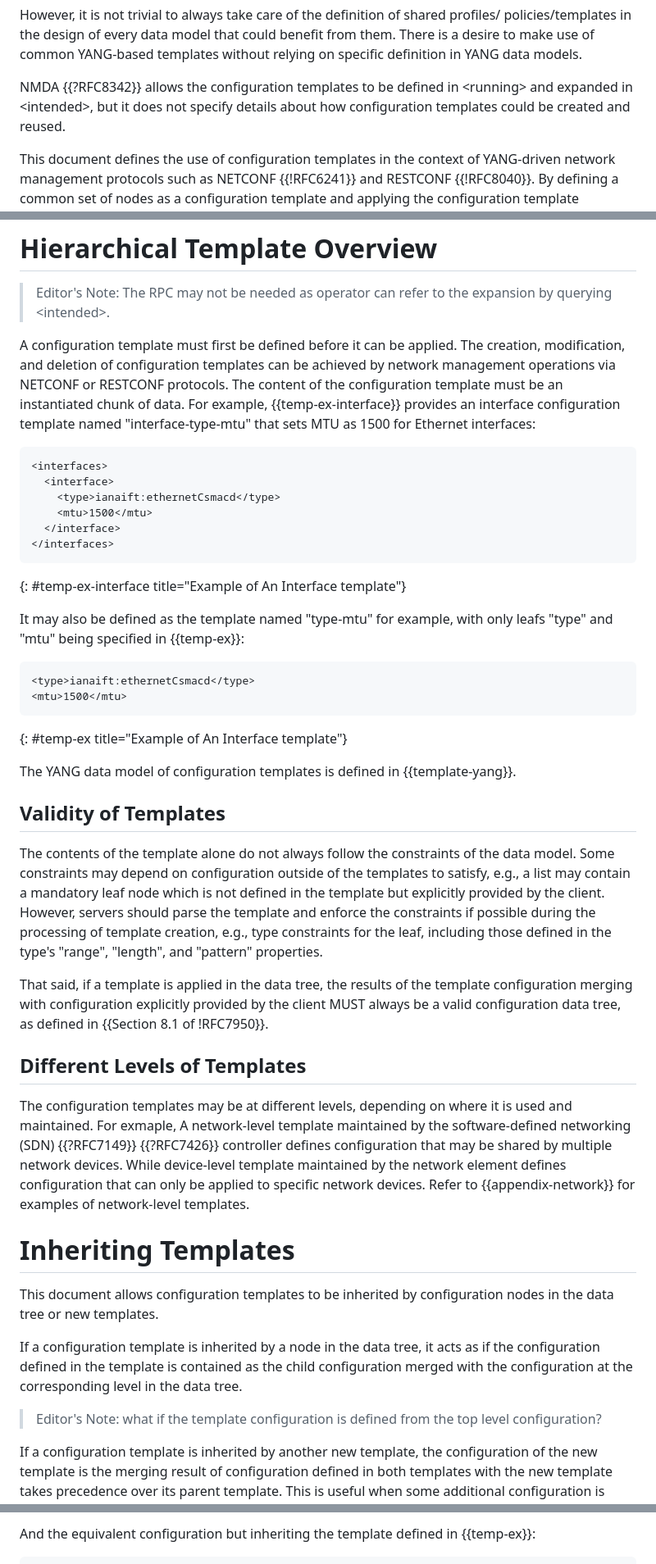
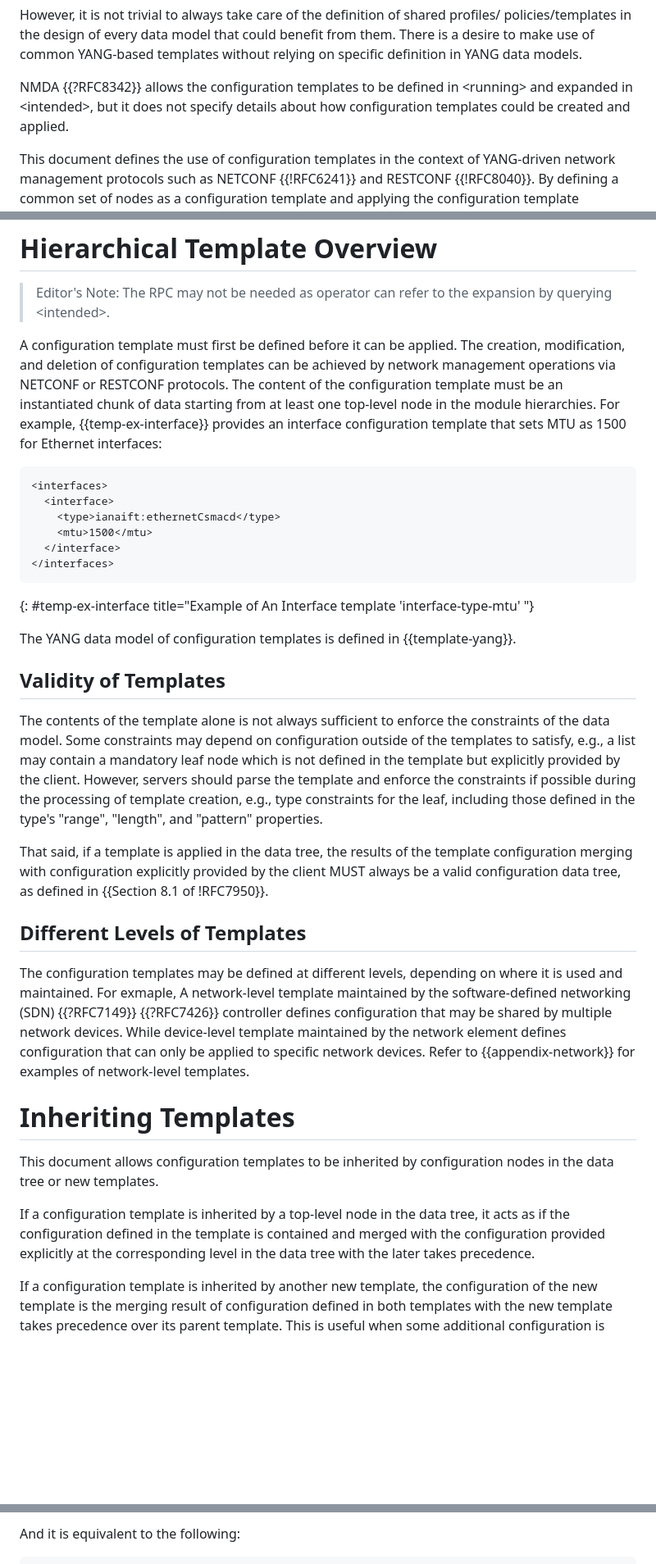
Before and after one commit to QiufangMa/template-mechanism, a Markdown page: draft-ma-netmod-YANG-template.md, 3 parts joined by grey strips. Shown: that part at 82% size. Drawn GitHub-style; blank space fills up the shorter version.

```diff
--- a/draft-ma-netmod-YANG-template.md
+++ b/draft-ma-netmod-YANG-template.md
@@ -59,7 +60,7 @@ specific definition in YANG data models.
 
 NMDA {{?RFC8342}} allows the configuration templates to be defined in \<running\>
 and expanded in \<intended\>, but it does not specify details about how configuration
-templates could be created and reused.
+templates could be created and applied.
 
 This document defines the use of configuration templates in the context of YANG-driven
 network management protocols such as NETCONF {{!RFC6241}} and RESTCONF {{!RFC8040}}.
@@ -116,8 +117,8 @@ parent template:
 A configuration template must first be defined before it can be applied. The creation,
 modification, and deletion of configuration templates can be achieved by network
 management operations via NETCONF or RESTCONF protocols. The content of the configuration
-template must be an instantiated chunk of data. For example, {{temp-ex-interface}} provides
-an interface configuration template named "interface-type-mtu" that sets MTU as 1500 for Ethernet interfaces:
+template must be an instantiated chunk of data starting from at least one top-level node in the module hierarchies. For example, {{temp-ex-interface}} provides
+an interface configuration template that sets MTU as 1500 for Ethernet interfaces:
 
 ~~~~
 <interfaces>
@@ -127,23 +128,13 @@ an interface configuration template named "interface-type-mtu" that sets MTU as
   </interface>
 </interfaces>
 ~~~~
-{: #temp-ex-interface title="Example of An Interface template"}
-
-
-It may also be defined as the template named "type-mtu" for example, with only leafs
-"type" and "mtu" being specified in {{temp-ex}}:
-
-~~~~
-<type>ianaift:ethernetCsmacd</type>
-<mtu>1500</mtu>
-~~~~
-{: #temp-ex title="Example of An Interface template"}
+{: #temp-ex-interface title="Example of An Interface template 'interface-type-mtu' "}
 
 The YANG data model of configuration templates is defined in {{template-yang}}.
 
 ## Validity of Templates
 
-The contents of the template alone do not always follow the constraints
+The contents of the template alone is not always sufficient to enforce the constraints
 of the data model. Some constraints may depend on configuration outside of the
 templates to satisfy, e.g., a list may contain a mandatory leaf node which is not
 defined in the template but explicitly provided by the client. However, servers
@@ -157,7 +148,7 @@ always be a valid configuration data tree, as defined in {{Section 8.1 of !RFC79
 
 ## Different Levels of Templates
 
-The configuration templates may be at different levels, depending on
+The configuration templates may be defined at different levels, depending on
 where it is used and maintained.
 For exmaple, A network-level template maintained by the software-defined networking
 (SDN) {{?RFC7149}} {{?RFC7426}} controller defines configuration that may be shared
@@ -170,11 +161,10 @@ Refer to {{appendix-network}} for examples of network-level templates.
 This document allows configuration templates to be inherited by
 configuration nodes in the data tree or new templates.
 
-If a configuration template is inherited by a node in the data tree, it acts as
-if the configuration defined in the template is contained as the child configuration
-merged with the configuration at the corresponding level in the data tree.
-
-> Editor's Note: what if the template configuration is defined from the top level configuration?
+If a configuration template is inherited by a top-level node in the data tree, it acts as
+if the configuration defined in the template is contained and
+merged with the configuration provided explicitly at the corresponding level in the data tree
+with the later takes precedence.
 
 If a configuration template is inherited by another new template,
 the configuration of the new template is the merging result of configuration defined
@@ -222,5 +204,5 @@ by inheriting the template defined in {{temp-ex-interface}}, the following shows
 ~~~~
 
-And the equivalent configuration but inheriting the template defined in {{temp-ex}}:
+And it is equivalent to the following:
 
 ~~~~
```
Also changed, not shown: other parts of draft-ma-netmod-YANG-template.md (+59 -23 lines).
